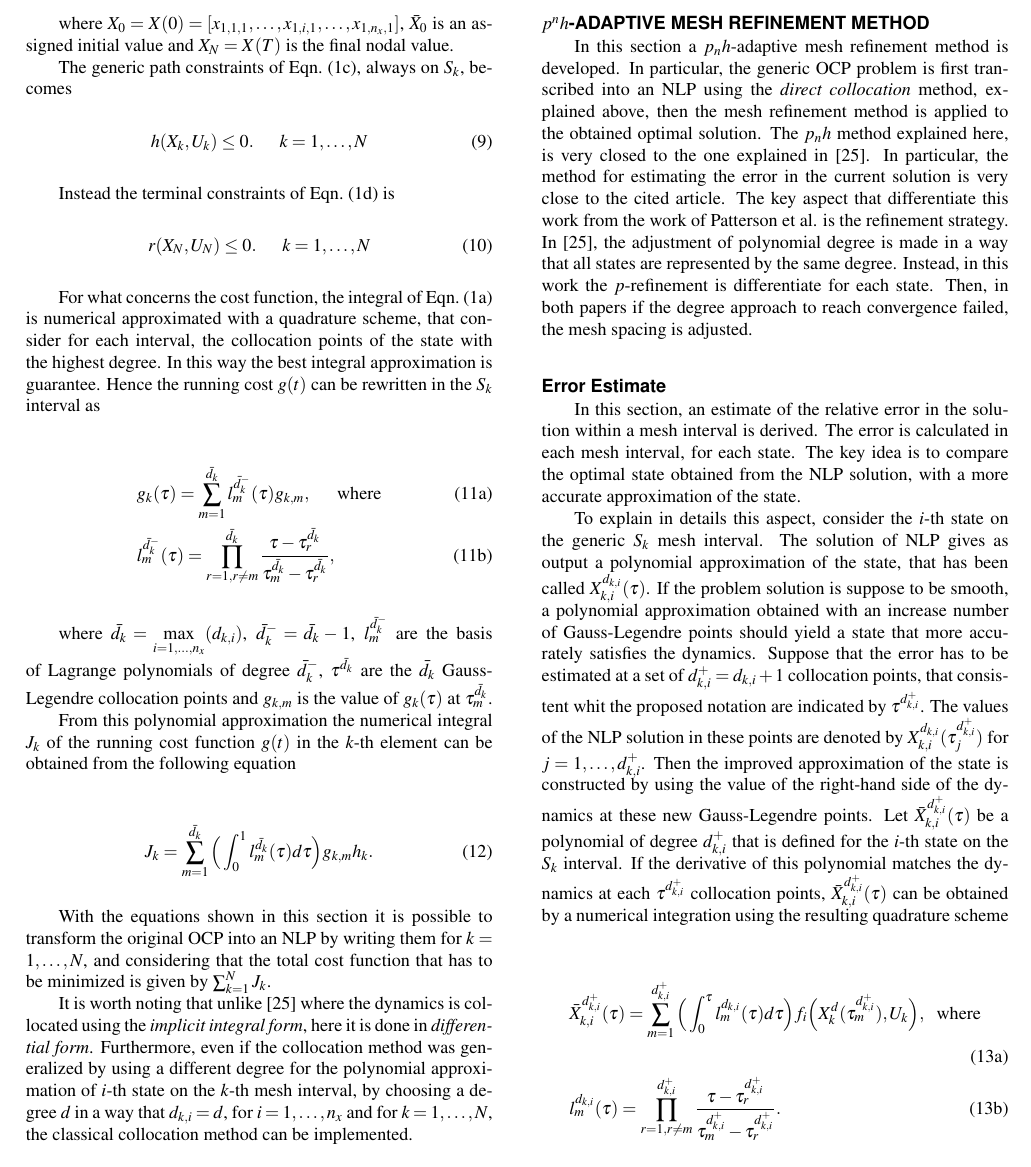
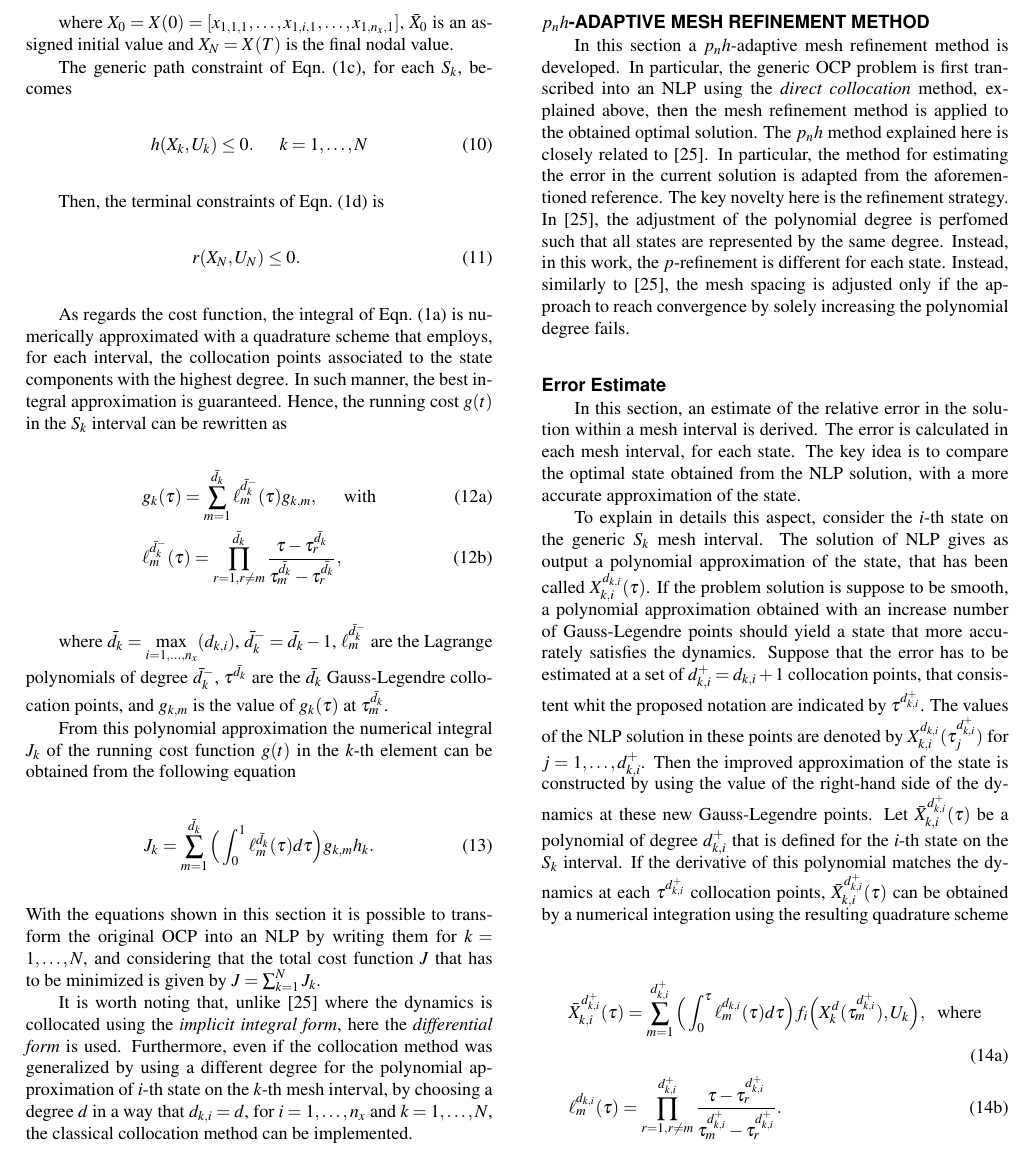
Before and after one commit to Lorenzo-maker/MSNDC_adaptive_mesh, a LaTeX document (ph_method.tex, which reads adaptive_method.tex, collocation.tex, mymacros.tex): part of page 4 of 8, cut so that both start at the same text. Compiled offline with pdfLaTeX.

Commit message:
[MG] till Estimate excluded
changed l to \ell in Langrange poly macros

```diff
--- a/adaptive_method.tex
+++ b/adaptive_method.tex
@@ -1,8 +1,8 @@
-\section*{$p^n h$-ADAPTIVE MESH REFINEMENT METHOD}
+\section*{$p_n h$-ADAPTIVE MESH REFINEMENT METHOD}
 
 In this section a $\pnh$-adaptive mesh refinement method is developed. In particular, the generic OCP problem is first transcribed into an NLP using the \emph{direct collocation} method, explained above, then the mesh refinement method is applied to the obtained optimal solution.
-The $\pnh$ method explained here, is very closed to the one explained in~\cite{Patterson:OCAM:2015}. In particular, the method for estimating the error in the current solution is very close to the cited article. The key aspect that differentiate this work from the  work of Patterson et al. is the refinement strategy.
-In~\cite{Patterson:OCAM:2015}, the adjustment of polynomial degree is made in a way that all states are represented by the same degree. Instead, in this work the $p$-refinement is differentiate for each state. Then, in both papers if the degree approach to reach convergence failed, the mesh spacing is adjusted.
+The $\pnh$ method explained here is closely related to~\cite{Patterson:OCAM:2015}. In particular, the method for estimating the error in the current solution is adapted from the aforementioned reference. The key novelty here is the refinement strategy.
+In~\cite{Patterson:OCAM:2015}, the adjustment of the polynomial degree is perfomed such that all states are represented by the same degree. Instead, in this work, the $p$-refinement is different for each state. Instead, similarly to~\cite{Patterson:OCAM:2015}, the mesh spacing is adjusted only if the approach to reach convergence by solely increasing the polynomial degree fails.
 
 
 %%%%%%%%%%%%%%%%%%%%%%%%%%%%%%%%%%%%%%%%%%%%%%%%%%%%%%%%%%%%%%%%%%%%%%
--- a/collocation.tex
+++ b/collocation.tex
@@ -55 +47,0 @@ Instead for $k = 1$ and for $k = N$, the following boundaries conditions are imp
-\end{subequations}
@@ -57,34 +54,31 @@ Instead for $k = 1$ and for $k = N$, the following boundaries conditions are imp
 where $X_0 = X(0) = [\xuuu{1}, \dots, \xuuu{i}, \dots, \xuuu{n_{x}}]$, $\bar{X}_{0}$ is an assigned initial value and $X_{N} = X(T)$ is the final nodal value.
 
 
-The generic path constraints of Eqn.~(\ref{eq:path}), always on $S_k$, becomes
+The generic path constraint of Eqn.~(\ref{eq:path}), for each $S_k$, becomes
 \begin{equation}\label{eq:nlpath}
 h(X_k, U_k) \leq 0. \hspace{5mm} k = 1, \dots, N
 \end{equation}
 
-Instead the terminal constraints of Eqn.~(\ref{eq:terminal}) is
+Then, the terminal constraints of Eqn.~(\ref{eq:terminal}) is
 \begin{equation}\label{eq:npterminal}
-	r(X_N, U_N) \leq 0. \hspace{5mm} k = 1, \dots, N
+	r(X_N, U_N) \leq 0. \hspace{5mm}
 \end{equation}
 
-For what concerns the cost function, the integral of Eqn.~(\ref{eq:cost}) is numerical approximated with a quadrature scheme, that consider for each interval, the collocation points of the state with the highest degree. In this way the best integral approximation is guarantee. Hence the running cost $g(t)$ can be rewritten in the $S_k$ interval as
-
+As regards the cost function, the integral of Eqn.~(\ref{eq:cost}) is numerically approximated with a quadrature scheme that employs, for each interval, the collocation points associated to the state components with the highest degree. In such manner, the best integral approximation is guaranteed. Hence, the running cost $g(t)$ in the $S_k$ interval can be rewritten as
 \begin{subequations}
 	\begin{align}
-	& g_k(\tau) = \sum_{m=1}^{\bardk} \lmbdm(\tau)\gkm, \hspace{5mm} \text{where} \label{eq:nlpcost}\\
+	& g_k(\tau) = \sum_{m=1}^{\bardk} \lmbdm(\tau)\gkm, \hspace{5mm} \text{with} \label{eq:nlpcost}\\
 	&  \lmbdm (\tau) = \prod_{r=1, r\neq m}^{\bardk} \dfrac{\tau - \taubardk_{r}}{\taubardk_{m} - \taubardk_{r}}, \label{eq:nlplm}
 	\end{align}
 \end{subequations}
 
-where $\bardk = \max\limits_{i= 1, \dots, n_x}(\dki)$, $\bardkm = \bardk -1$, $\lmbdm$ are the basis of Lagrange polynomials of degree $\bardkm$, $\taubardk$ are the $\bardk$ Gauss-Legendre collocation points and $\gkm$ is the value of $g_k (\tau)$ at $\taubardk_{m}$.
+where $\bardk = \max\limits_{i= 1, \dots, n_x}(\dki)$, $\bardkm = \bardk -1$, $\lmbdm$ are the Lagrange polynomials of degree $\bardkm$, $\taubardk$ are the $\bardk$ Gauss-Legendre collocation points, and $\gkm$ is the value of $g_k (\tau)$ at $\taubardk_{m}$.
 
 From this polynomial approximation the numerical integral $J_k$ of the running cost function $g(t)$ in the $k$-th element can be obtained from the following equation
-
 \begin{equation}\label{eq:nlpcostk}
 	J_k = \sum_{m=1}^{\bardk}\Big(\int_{0}^{1}\lmbd(\tau)d\tau\Big)\gkm \hk.
 \end{equation}
+With the equations shown in this section it is possible to transform the original OCP into an NLP by writing them for $k = 1, \dots, N$, and considering that the total cost function $J$ that has to be minimized is given by $J = \sum_{k=1}^{N}J_k$.
 
-With the equations shown in this section it is possible to transform the original OCP into an NLP by writing them for $k = 1, \dots, N$, and considering that the total cost function that has to be minimized is given by $\sum_{k=1}^{N}J_k$.
-
-It is worth noting that unlike~\cite{Patterson:OCAM:2015} where the dynamics is collocated using the \emph{implicit integral form}, here it is done in \emph{differential form}.
-Furthermore, even if the collocation method was generalized by using a different degree for the polynomial approximation of $i$-th state on the $k$-th mesh interval, by choosing a degree $d$ in a way that $\dki = d$, for $i = 1, \dots, n_x$ and for $k = 1, \dots, N$, the classical collocation method can be implemented.
+It is worth noting that, unlike~\cite{Patterson:OCAM:2015} where the dynamics is collocated using the \emph{implicit integral form}, here the \emph{differential form} is used.
+Furthermore, even if the collocation method was generalized by using a different degree for the polynomial approximation of $i$-th state on the $k$-th mesh interval, by choosing a degree $d$ in a way that $\dki = d$, for $i = 1, \dots, n_x$ and $k = 1, \dots, N$, the classical collocation method can be implemented.
--- a/mymacros.tex
+++ b/mymacros.tex
@@ -36,9 +36,9 @@
 \providecommand{\Xkdi}[1]{X_{k,#1}^{d_{k,#1}}}
 \newcommand{\bardk}{\bar{d}_k}
 \newcommand{\bardkm}{\bar{d}_k^{-}}
-\newcommand{\lmbd}{l_{m}^{\bar{d}_{k}}}
-\newcommand{\lmbdm}{l_{m}^{\bar{d}_{k}^{-}}}
-\newcommand{\lmdki}{l_{m}^{d_{k,i}}}
+\newcommand{\lmbd}{\ell_{m}^{\bar{d}_{k}}}
+\newcommand{\lmbdm}{\ell_{m}^{\bar{d}_{k}^{-}}}
+\newcommand{\lmdki}{\ell_{m}^{d_{k,i}}}
 \newcommand{\gkm}{g_{k,m}}
 \newcommand{\taubardk}{\tau^{\bar{d}_{k}}}
 \newcommand{\taudkip}{\tau^{{d}_{k,i}^{+}}}
```
Also changed, not shown: collocation.tex (32 more changed lines).
